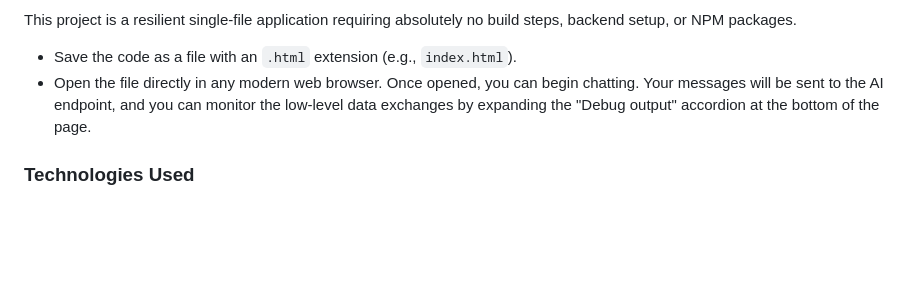
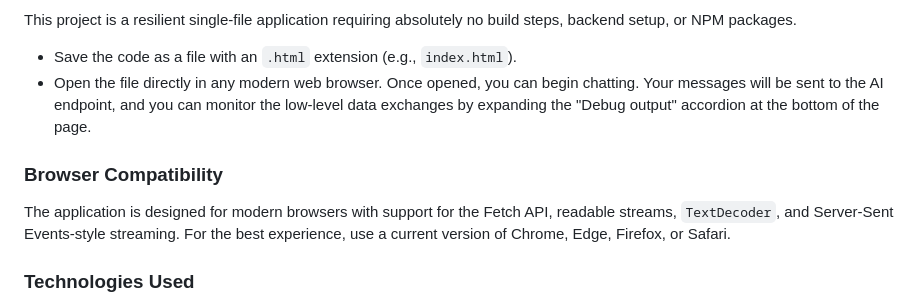
Before and after one commit to stillbrainstorming/OpenAI-Echo-Bot, a Markdown page: README.md, the part around the change. Rendered like a GitHub page; blank space fills up the shorter version.

Commit message:
docs: document browser compatibility

```diff
--- a/README.md
+++ b/README.md
@@ -29,6 +29,9 @@ This project is a resilient single-file application requiring absolutely no buil
 * Open the file directly in any modern web browser.
 Once opened, you can begin chatting. Your messages will be sent to the AI endpoint, and you can monitor the low-level data exchanges by expanding the "Debug output" accordion at the bottom of the page.
 
+### Browser Compatibility
+The application is designed for modern browsers with support for the Fetch API, readable streams, `TextDecoder`, and Server-Sent Events-style streaming. For the best experience, use a current version of Chrome, Edge, Firefox, or Safari.
+
 ### Technologies Used
 * **HTML5:** Clean semantic layout.
 * **CSS3:** Native variables, Flexbox layouts, gradients, animations, and custom scrollbars.
```
